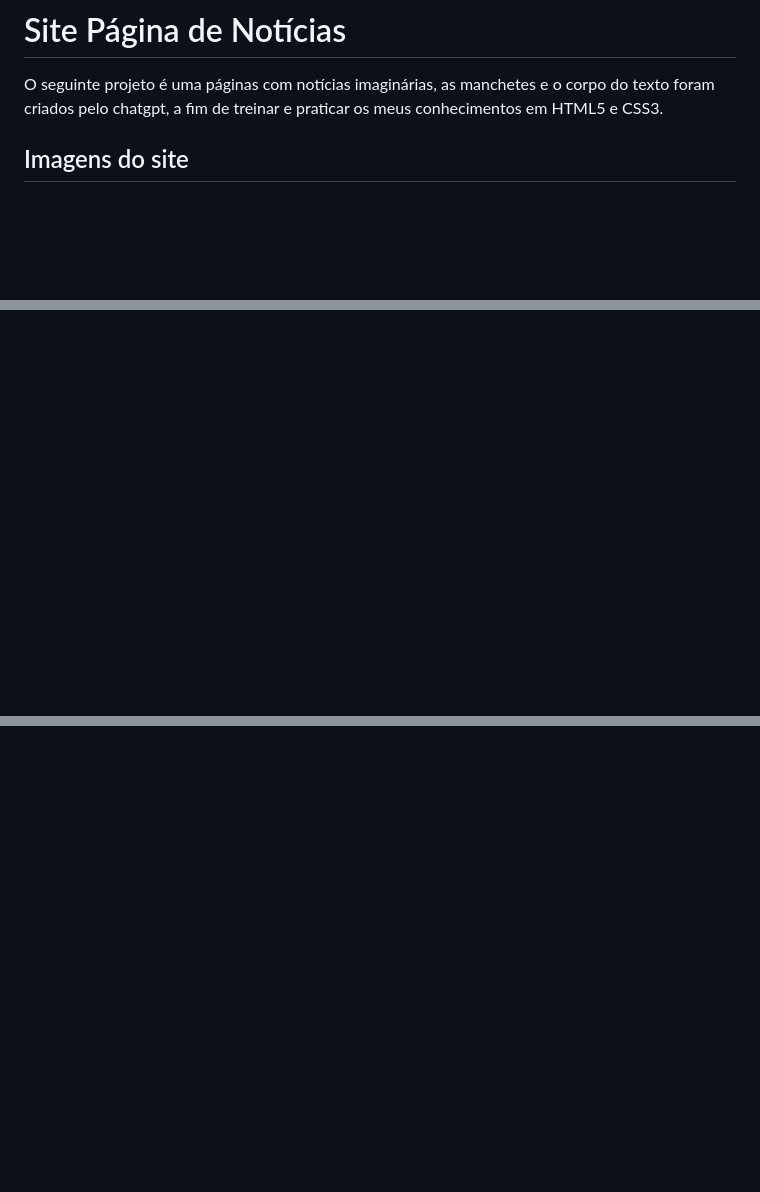
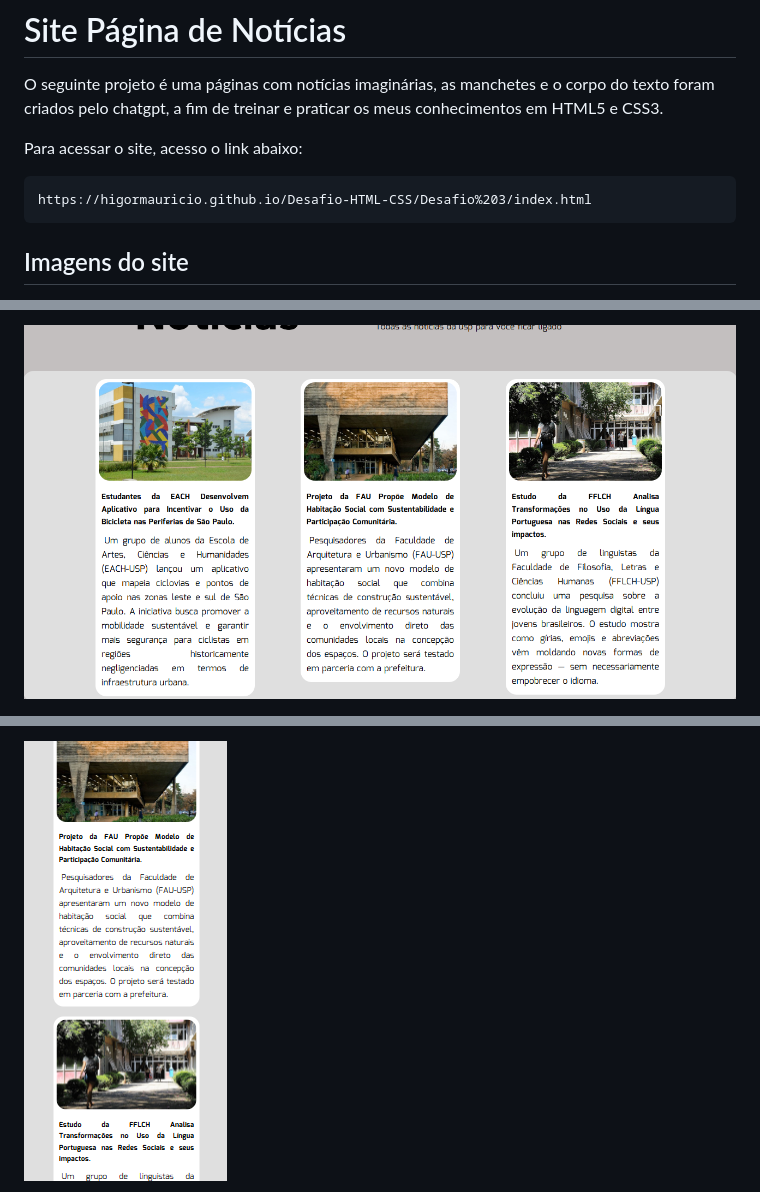
Before and after one commit to HigorMauricio/Desafio-HTML-CSS, a Markdown page: Desafio 3/readme.md, 3 parts joined by grey strips. Drawn GitHub-style; pictures changed too: Desafio 3/image-1.png (added), Desafio 3/image-4.png (added); blank space fills up the shorter version.

Commit message:
Update readme
Nova alteração no readme para cobrir a mudança do site responsivo

```diff
--- a/Desafio 3/readme.md
+++ b/Desafio 3/readme.md
@@ -1,5 +1,9 @@
 # Site Página de Notícias
 O seguinte projeto é uma páginas com notícias imaginárias, as manchetes e o corpo do texto foram criados pelo chatgpt, a fim de treinar e praticar os meus conhecimentos em HTML5 e CSS3.
 
+Para acessar o site, acesso o link abaixo:
+
+    https://higormauricio.github.io/Desafio-HTML-CSS/Desafio%203/index.html
+
 ## Imagens do site
 
@@ -7,2 +12,3 @@ O seguinte projeto é uma páginas com notícias imaginárias, as manchetes e o
 
+![alt text](image-1.png)
 
@@ -10,2 +17,3 @@ O seguinte projeto é uma páginas com notícias imaginárias, as manchetes e o
 
+![alt text](image-4.png)
 
```
Also changed, not shown: other parts of Desafio 3/readme.md (+5 -5 lines), Desafio 3/image-2.png (added), Desafio 3/image-3.png (added), Desafio 3/image-5.png (added), Desafio 3/image.png (added).
